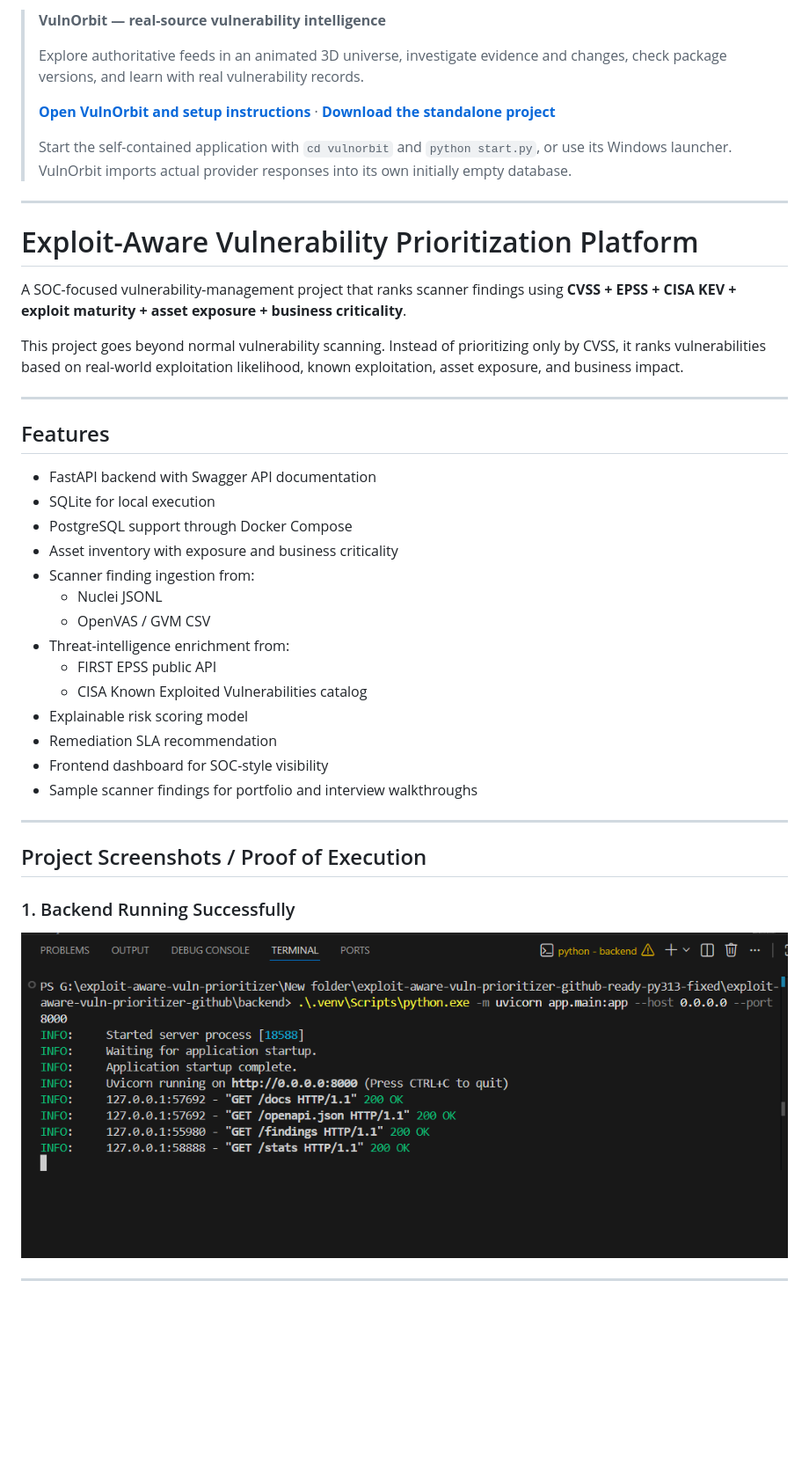
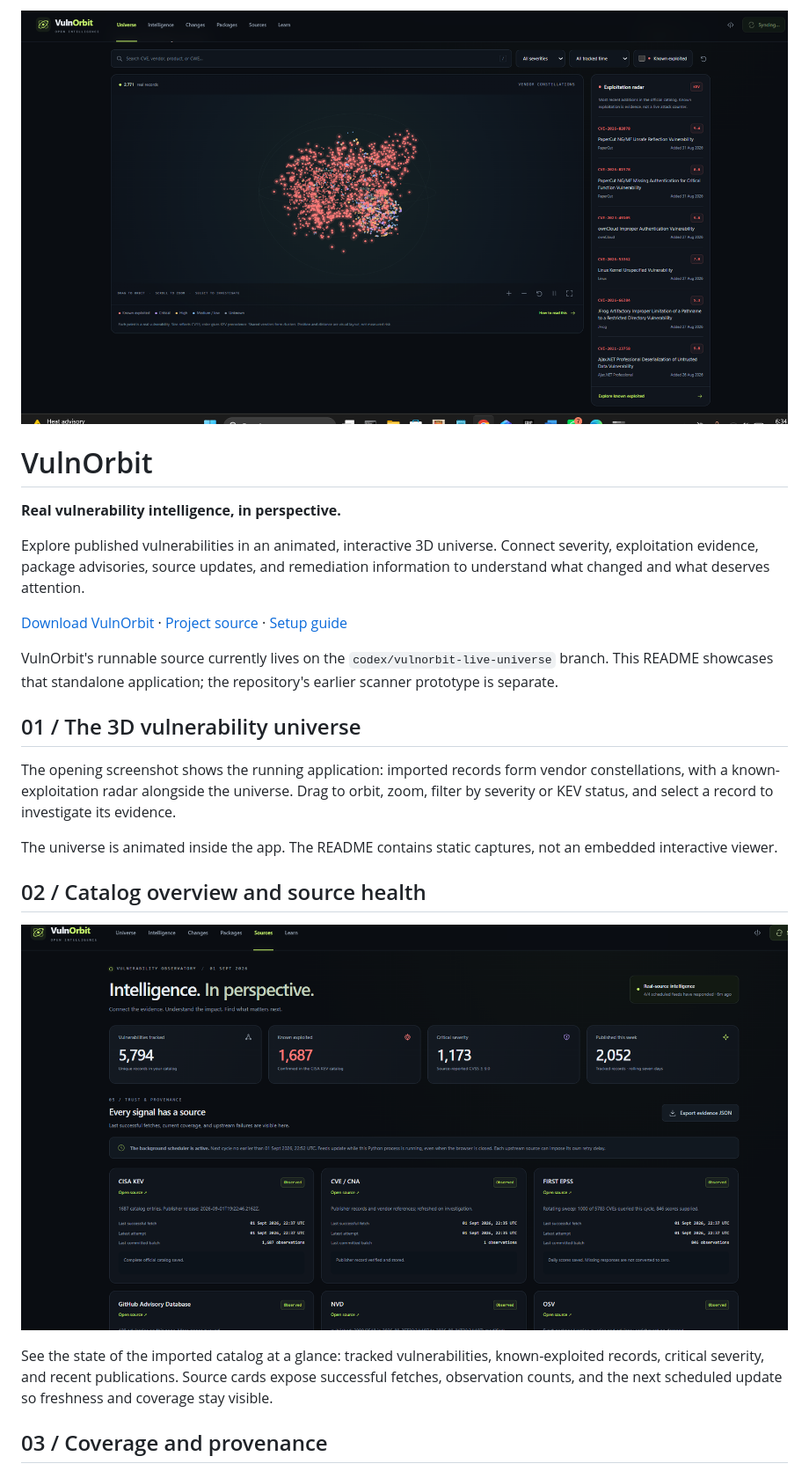
Before and after one commit to GurukiranShiv/XploitAtlas, a Markdown page: README.md, the part around one of its changes. Shown at 88% size. Drawn GitHub-style; pictures changed too: docs/screenshots/vulnorbit/01-universe.png (added), docs/screenshots/vulnorbit/02-source-health.png (added); blank space fills up the shorter version.

Commit message:
Showcase VulnOrbit with a 3D-universe-first frontend README

```diff
--- a/README.md
+++ b/README.md
@@ -1,45 +1,26 @@
-> **VulnOrbit — real-source vulnerability intelligence**
->
-> Explore authoritative feeds in an animated 3D universe, investigate evidence and changes, check package versions, and learn with real vulnerability records.
->
-> **[Open VulnOrbit and setup instructions](vulnorbit/README.md)** · **[Download the standalone project](vulnorbit-source.zip?raw=1)**
->
-> Start the self-contained application with `cd vulnorbit` and `python start.py`, or use its Windows launcher. VulnOrbit imports actual provider responses into its own initially empty database.
+![VulnOrbit 3D vulnerability universe with vendor constellations and the known-exploitation radar](docs/screenshots/vulnorbit/01-universe.png)
 
----
+# VulnOrbit
 
-# Exploit-Aware Vulnerability Prioritization Platform
+**Real vulnerability intelligence, in perspective.**
 
-A SOC-focused vulnerability-management project that ranks scanner findings using **CVSS + EPSS + CISA KEV + exploit maturity + asset exposure + business criticality**.
+Explore published vulnerabilities in an animated, interactive 3D universe. Connect severity, exploitation evidence, package advisories, source updates, and remediation information to understand what changed and what deserves attention.
 
-This project goes beyond normal vulnerability scanning. Instead of prioritizing only by CVSS, it ranks vulnerabilities based on real-world exploitation likelihood, known exploitation, asset exposure, and business impact.
+[Download VulnOrbit](https://github.com/GurukiranShiv/Exploit-Aware-Vulnerability-Prioritization-Platform/raw/refs/heads/codex/vulnorbit-live-universe/vulnorbit-source.zip) · [Project source](https://github.com/GurukiranShiv/Exploit-Aware-Vulnerability-Prioritization-Platform/tree/codex/vulnorbit-live-universe/vulnorbit) · [Setup guide](https://github.com/GurukiranShiv/Exploit-Aware-Vulnerability-Prioritization-Platform/blob/codex/vulnorbit-live-universe/vulnorbit/README.md)
 
----
+VulnOrbit's runnable source currently lives on the `codex/vulnorbit-live-universe` branch. This README showcases that standalone application; the repository's earlier scanner prototype is separate.
 
-## Features
+## 01 / The 3D vulnerability universe
 
-- FastAPI backend with Swagger API documentation
-- SQLite for local execution
-- PostgreSQL support through Docker Compose
-- Asset inventory with exposure and business criticality
-- Scanner finding ingestion from:
-  - Nuclei JSONL
-  - OpenVAS / GVM CSV
-- Threat-intelligence enrichment from:
-  - FIRST EPSS public API
-  - CISA Known Exploited Vulnerabilities catalog
-- Explainable risk scoring model
-- Remediation SLA recommendation
-- Frontend dashboard for SOC-style visibility
-- Sample scanner findings for portfolio and interview walkthroughs
+The opening screenshot shows the running application: imported records form vendor constellations, with a known-exploitation radar alongside the universe. Drag to orbit, zoom, filter by severity or KEV status, and select a record to investigate its evidence.
 
----
+The universe is animated inside the app. The README contains static captures, not an embedded interactive viewer.
 
-## Project Screenshots / Proof of Execution
+## 02 / Catalog overview and source health
 
-### 1. Backend Running Successfully
+![VulnOrbit catalog totals, known-exploited records, critical severity, recent publications, and source health](docs/screenshots/vulnorbit/02-source-health.png)
 
-![Backend Running](assets/01-backend-running.png.png)
+See the state of the imported catalog at a glance: tracked vulnerabilities, known-exploited records, critical severity, and recent publications. Source cards expose successful fetches, observation counts, and the next scheduled update so freshness and coverage stay visible.
 
----
+## 03 / Coverage and provenance
 
```
Also changed, not shown: other parts of README.md (+43 -341 lines), docs/screenshots/vulnorbit/03-provenance-coverage.png (added), docs/screenshots/vulnorbit/04-package-lookup.png (added), 1 other file.
